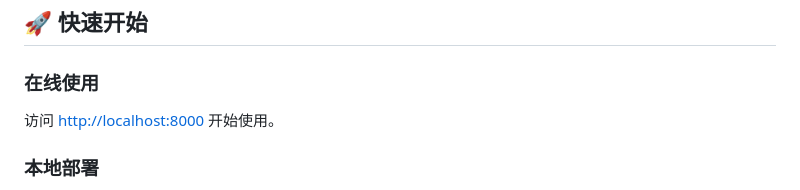
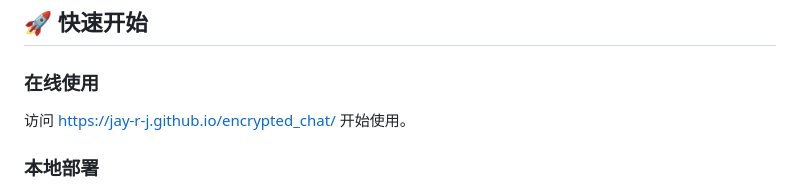
Before and after one commit to Jay-R-J/encrypted_chat, a Markdown page: README.md, the part around the change. GitHub-like rendering.

Commit message:
Update online usage link in README

```diff
--- a/README.md
+++ b/README.md
@@ -39,7 +39,7 @@
 ## 🚀 快速开始
 
 ### 在线使用
-访问 [http://localhost:8000](http://localhost:8000) 开始使用。
+访问 [https://jay-r-j.github.io/encrypted_chat/](https://jay-r-j.github.io/encrypted_chat/) 开始使用。
 
 ### 本地部署
 1. 克隆或下载项目文件
```
